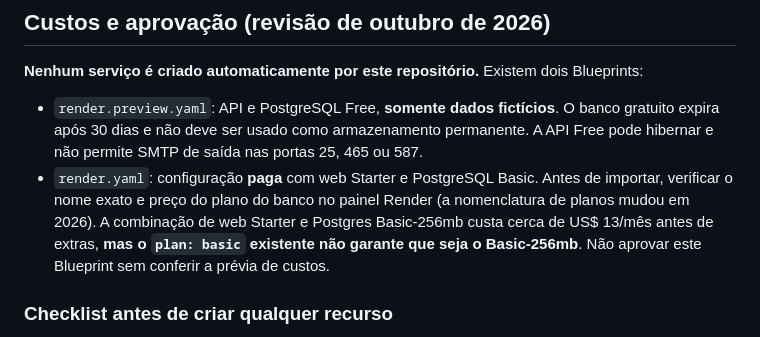
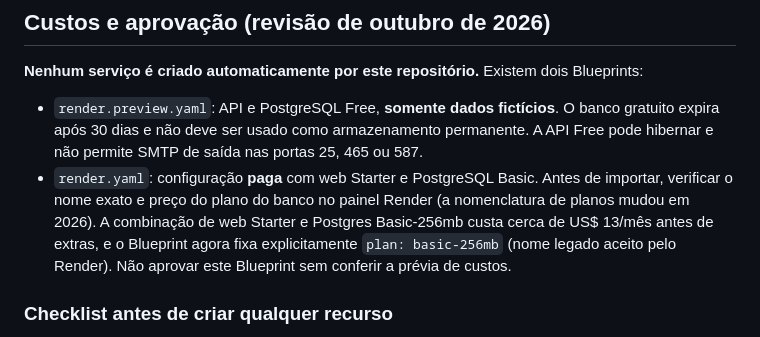
Before and after one commit to jvfs06/minha-agenda, a Markdown page: backend/DEPLOY.md, the part around the change. Drawn GitHub-style.

Commit message:
docs(render): reflect pinned Basic-256mb database tier

```diff
--- a/backend/DEPLOY.md
+++ b/backend/DEPLOY.md
@@ -5,7 +5,7 @@
 **Nenhum serviço é criado automaticamente por este repositório.** Existem dois Blueprints:
 
 - `render.preview.yaml`: API e PostgreSQL Free, **somente dados fictícios**. O banco gratuito expira após 30 dias e não deve ser usado como armazenamento permanente. A API Free pode hibernar e não permite SMTP de saída nas portas 25, 465 ou 587.
-- `render.yaml`: configuração **paga** com web Starter e PostgreSQL Basic. Antes de importar, verificar o nome exato e preço do plano do banco no painel Render (a nomenclatura de planos mudou em 2026). A combinação de web Starter e Postgres Basic-256mb custa cerca de US$ 13/mês antes de extras, **mas o `plan: basic` existente não garante que seja o Basic-256mb**. Não aprovar este Blueprint sem conferir a prévia de custos.
+- `render.yaml`: configuração **paga** com web Starter e PostgreSQL Basic. Antes de importar, verificar o nome exato e preço do plano do banco no painel Render (a nomenclatura de planos mudou em 2026). A combinação de web Starter e Postgres Basic-256mb custa cerca de US$ 13/mês antes de extras, e o Blueprint agora fixa explicitamente `plan: basic-256mb` (nome legado aceito pelo Render). Não aprovar este Blueprint sem conferir a prévia de custos.
 
 ### Checklist antes de criar qualquer recurso
 
```
